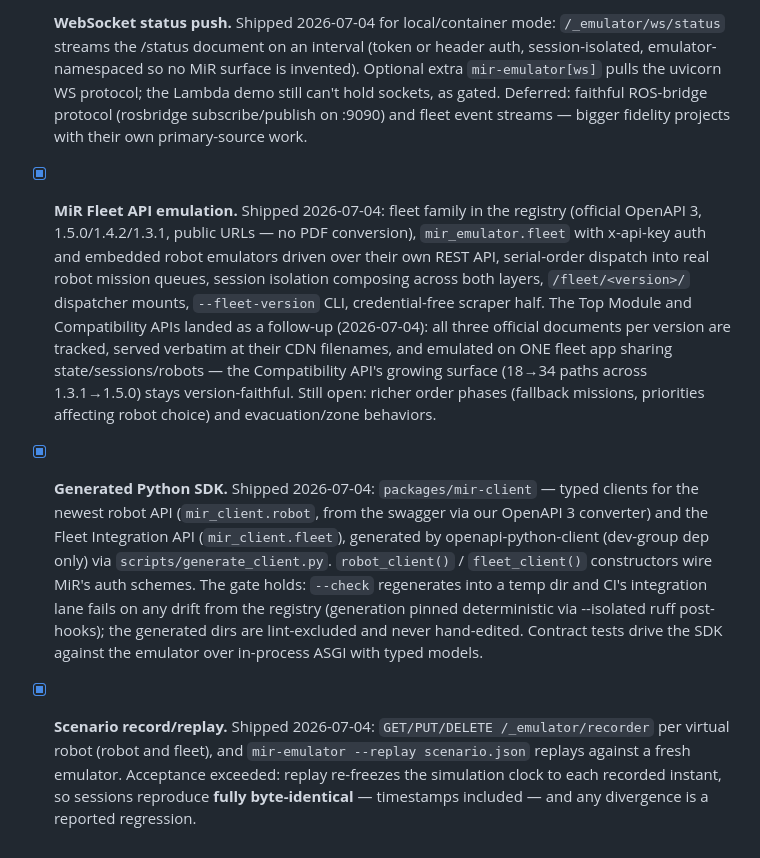
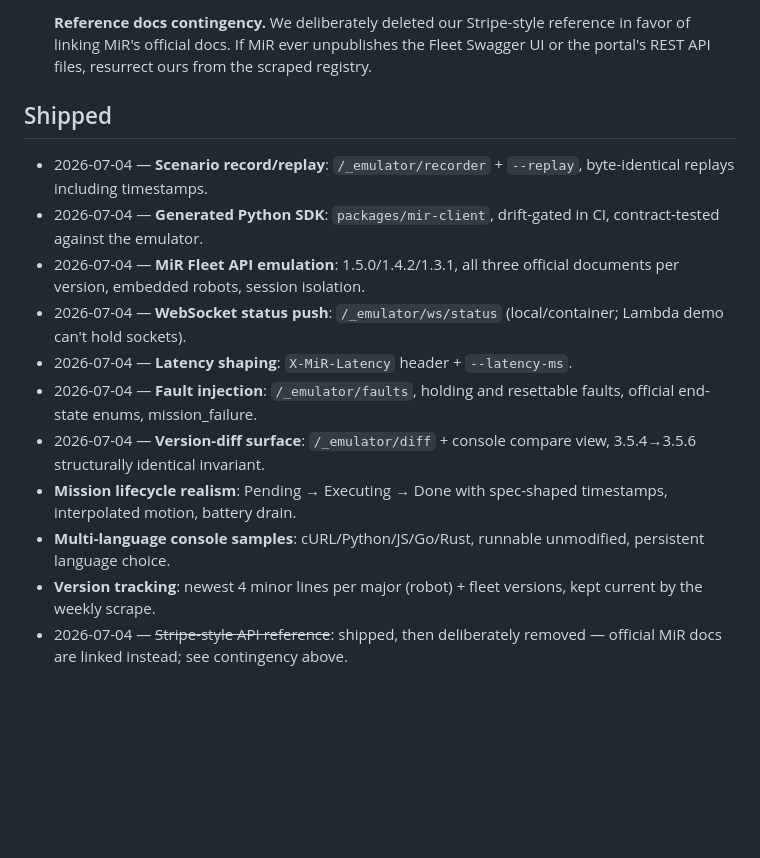
Before and after one commit to JimothyJohn/mir-emulator, a Markdown page: TODO.md, the part around one of its changes. GitHub-like rendering; blank space fills up the shorter version.

```diff
--- a/TODO.md
+++ b/TODO.md
@@ -82,43 +64,29 @@ schemas. Everything below that references "Stripe-style" means one of these.
 
-- [x] **WebSocket status push.** Shipped 2026-07-04 for local/container
-      mode: `/_emulator/ws/status` streams the /status document on an
-      interval (token or header auth, session-isolated, emulator-namespaced
-      so no MiR surface is invented). Optional extra `mir-emulator[ws]`
-      pulls the uvicorn WS protocol; the Lambda demo still can't hold
-      sockets, as gated. Deferred: faithful ROS-bridge protocol (rosbridge
-      subscribe/publish on :9090) and fleet event streams — bigger fidelity
-      projects with their own primary-source work.
+- [ ] **Reference docs contingency.** We deliberately deleted our
+      Stripe-style reference in favor of linking MiR's official docs. If
+      MiR ever unpublishes the Fleet Swagger UI or the portal's REST API
+      files, resurrect ours from the scraped registry.
 
-- [x] **MiR Fleet API emulation.** Shipped 2026-07-04: fleet family in the
-      registry (official OpenAPI 3, 1.5.0/1.4.2/1.3.1, public URLs — no PDF
-      conversion), `mir_emulator.fleet` with x-api-key auth and embedded
-      robot emulators driven over their own REST API, serial-order dispatch
-      into real robot mission queues, session isolation composing across
-      both layers, `/fleet/<version>/` dispatcher mounts, `--fleet-version`
-      CLI, credential-free scraper half. The Top Module and Compatibility
-      APIs landed as a follow-up (2026-07-04): all three official documents
-      per version are tracked, served verbatim at their CDN filenames, and
-      emulated on ONE fleet app sharing state/sessions/robots — the
-      Compatibility API's growing surface (18→34 paths across 1.3.1→1.5.0)
-      stays version-faithful. Still open: richer order phases (fallback
-      missions, priorities affecting robot choice) and evacuation/zone
-      behaviors.
+## Shipped
 
-- [x] **Generated Python SDK.** Shipped 2026-07-04: `packages/mir-client`
-      — typed clients for the newest robot API (`mir_client.robot`, from the
-      swagger via our OpenAPI 3 converter) and the Fleet Integration API
-      (`mir_client.fleet`), generated by openapi-python-client (dev-group
-      dep only) via `scripts/generate_client.py`. `robot_client()` /
-      `fleet_client()` constructors wire MiR's auth schemes. The gate holds:
-      `--check` regenerates into a temp dir and CI's integration lane fails
-      on any drift from the registry (generation pinned deterministic via
-      --isolated ruff post-hooks); the generated dirs are lint-excluded and
-      never hand-edited. Contract tests drive the SDK against the emulator
-      over in-process ASGI with typed models.
-
-- [x] **Scenario record/replay.** Shipped 2026-07-04: `GET/PUT/DELETE
-      /_emulator/recorder` per virtual robot (robot and fleet), and
-      `mir-emulator --replay scenario.json` replays against a fresh emulator.
-      Acceptance exceeded: replay re-freezes the simulation clock to each
-      recorded instant, so sessions reproduce **fully byte-identical** —
-      timestamps included — and any divergence is a reported regression.
+- 2026-07-04 — **Scenario record/replay**: `/_emulator/recorder` +
+  `--replay`, byte-identical replays including timestamps.
+- 2026-07-04 — **Generated Python SDK**: `packages/mir-client`, drift-gated
+  in CI, contract-tested against the emulator.
+- 2026-07-04 — **MiR Fleet API emulation**: 1.5.0/1.4.2/1.3.1, all three
+  official documents per version, embedded robots, session isolation.
+- 2026-07-04 — **WebSocket status push**: `/_emulator/ws/status`
+  (local/container; Lambda demo can't hold sockets).
+- 2026-07-04 — **Latency shaping**: `X-MiR-Latency` header + `--latency-ms`.
+- 2026-07-04 — **Fault injection**: `/_emulator/faults`, holding and
+  resettable faults, official end-state enums, mission_failure.
+- 2026-07-04 — **Version-diff surface**: `/_emulator/diff` + console
+  compare view, 3.5.4→3.5.6 structurally identical invariant.
+- **Mission lifecycle realism**: Pending → Executing → Done with spec-shaped
+  timestamps, interpolated motion, battery drain.
+- **Multi-language console samples**: cURL/Python/JS/Go/Rust, runnable
+  unmodified, persistent language choice.
+- **Version tracking**: newest 4 minor lines per major (robot) + fleet
+  versions, kept current by the weekly scrape.
+- 2026-07-04 — ~~Stripe-style API reference~~: shipped, then deliberately
+  removed — official MiR docs are linked instead; see contingency above.
```
Also changed, not shown: other parts of TODO.md (+45 -63 lines).
